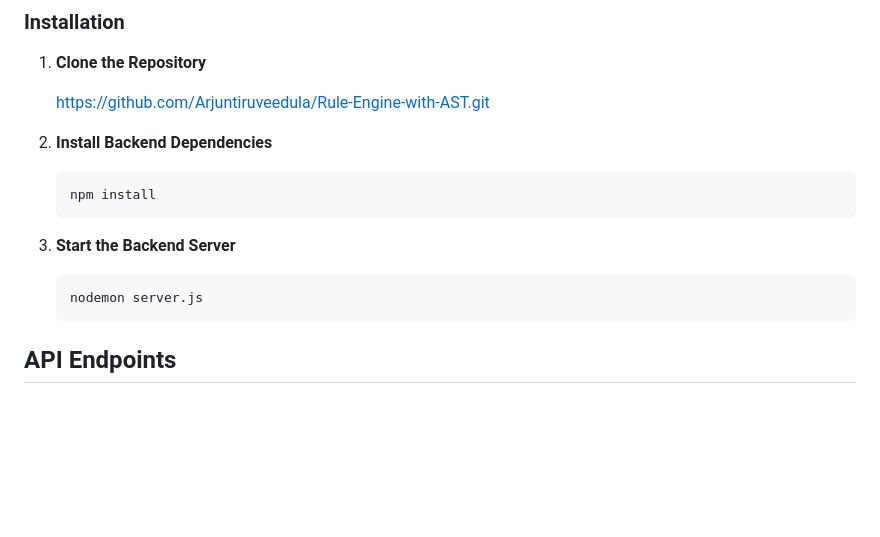
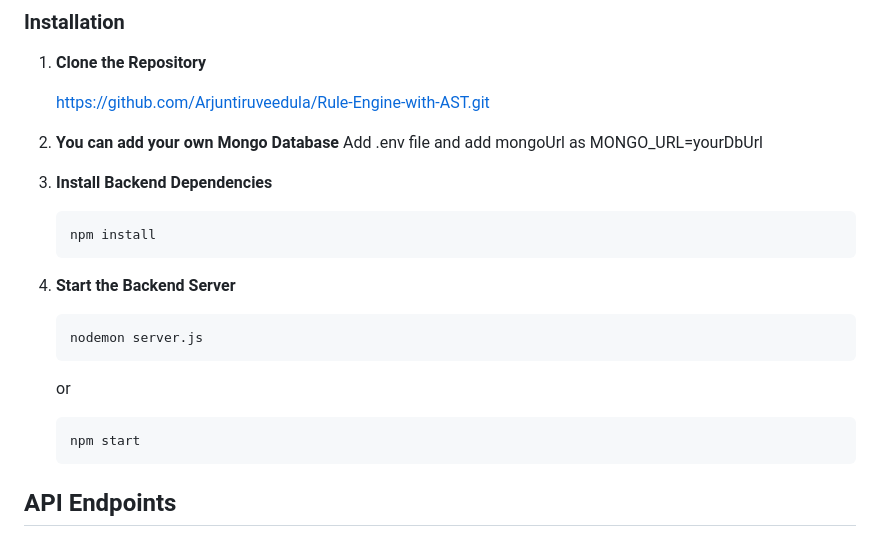
Before and after one commit to Arjuntiruveedula/Rule-Engine-with-AST, a Markdown page: README.md, the part around the change. Rendered like a GitHub page; blank space fills up the shorter version.

````diff
--- a/README.md
+++ b/README.md
@@ -57,17 +57,24 @@ Use Cases:
 
     https://github.com/Arjuntiruveedula/Rule-Engine-with-AST.git
 
-2. **Install Backend Dependencies**
+2. **You can add your own Mongo Database**
+   Add .env file and add mongoUrl as
+   MONGO_URL=yourDbUrl
+4. **Install Backend Dependencies**
 
 
    ```bash
    npm install
    ```
 
-3. **Start the Backend Server**
+5. **Start the Backend Server**
 
    ```bash
    nodemon server.js
+   ```
+   or
+    ```bash
+   npm start
    ```
 
 ## API Endpoints
````
